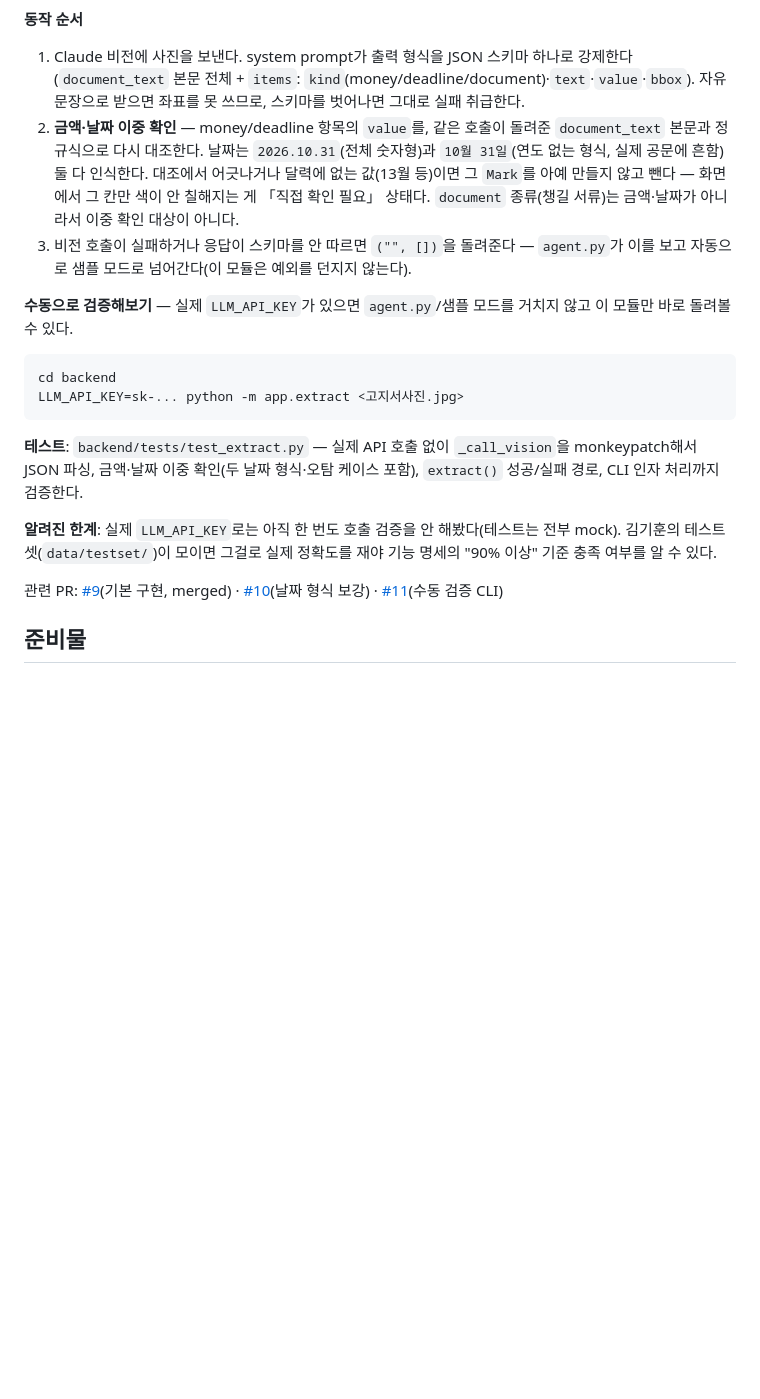
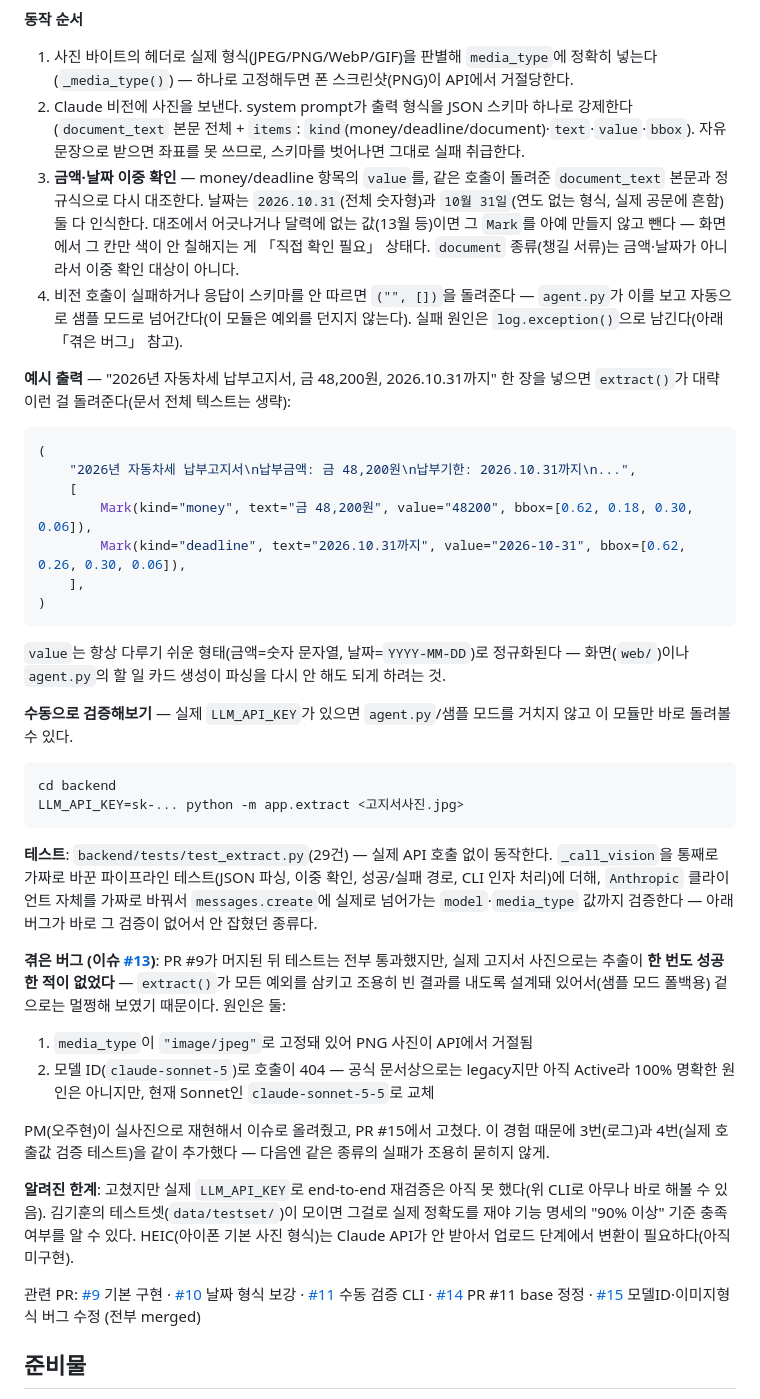
Before and after one commit to dicia-jhoh/codyssey-m3-final, a Markdown page: README.md, the part around one of its changes. GitHub-like rendering; blank space fills up the shorter version.

Commit message:
docs(readme): extract.py 섹션 보강 — 다이어그램·예시 출력·버그 경위
PR #12 이후 이슈 #13로 실제 버그(모델ID·이미지형식)가 드러났던 경위를
추가하고, 흐름 다이어그램(mermaid)과 구체적인 Mark 예시 출력을 넣어 다른
팀원이 extract()를 가져다 쓸 때 바로 감이 오게 했다. PR 링크도 #14/#15까지
갱신.

Co-Authored-By: Claude Sonnet 5 <noreply@anthropic.com>

````diff
--- a/README.md
+++ b/README.md
@@ -71,15 +82,32 @@
 **동작 순서**
-1. Claude 비전에 사진을 보낸다. system prompt가 출력 형식을 JSON 스키마 하나로 강제한다
+1. 사진 바이트의 헤더로 실제 형식(JPEG/PNG/WebP/GIF)을 판별해 `media_type`에 정확히 넣는다
+   (`_media_type()`) — 하나로 고정해두면 폰 스크린샷(PNG)이 API에서 거절당한다.
+2. Claude 비전에 사진을 보낸다. system prompt가 출력 형식을 JSON 스키마 하나로 강제한다
    (`document_text` 본문 전체 + `items`: `kind`(money/deadline/document)·`text`·`value`·`bbox`).
    자유 문장으로 받으면 좌표를 못 쓰므로, 스키마를 벗어나면 그대로 실패 취급한다.
-2. **금액·날짜 이중 확인** — money/deadline 항목의 `value`를, 같은 호출이 돌려준
+3. **금액·날짜 이중 확인** — money/deadline 항목의 `value`를, 같은 호출이 돌려준
    `document_text` 본문과 정규식으로 다시 대조한다. 날짜는 `2026.10.31`(전체 숫자형)과
    `10월 31일`(연도 없는 형식, 실제 공문에 흔함) 둘 다 인식한다. 대조에서 어긋나거나
    달력에 없는 값(13월 등)이면 그 `Mark`를 아예 만들지 않고 뺀다 — 화면에서 그 칸만
    색이 안 칠해지는 게 「직접 확인 필요」 상태다. `document` 종류(챙길 서류)는 금액·날짜가
    아니라서 이중 확인 대상이 아니다.
-3. 비전 호출이 실패하거나 응답이 스키마를 안 따르면 `("", [])`을 돌려준다 —
+4. 비전 호출이 실패하거나 응답이 스키마를 안 따르면 `("", [])`을 돌려준다 —
    `agent.py`가 이를 보고 자동으로 샘플 모드로 넘어간다(이 모듈은 예외를 던지지 않는다).
+   실패 원인은 `log.exception()`으로 남긴다(아래 「겪은 버그」 참고).
+
+**예시 출력** — "2026년 자동차세 납부고지서, 금 48,200원, 2026.10.31까지" 한 장을
+넣으면 `extract()`가 대략 이런 걸 돌려준다(문서 전체 텍스트는 생략):
+```python
+(
+    "2026년 자동차세 납부고지서\n납부금액: 금 48,200원\n납부기한: 2026.10.31까지\n...",
+    [
+        Mark(kind="money", text="금 48,200원", value="48200", bbox=[0.62, 0.18, 0.30, 0.06]),
+        Mark(kind="deadline", text="2026.10.31까지", value="2026-10-31", bbox=[0.62, 0.26, 0.30, 0.06]),
+    ],
+)
+```
+`value`는 항상 다루기 쉬운 형태(금액=숫자 문자열, 날짜=`YYYY-MM-DD`)로 정규화된다 —
+화면(`web/`)이나 `agent.py`의 할 일 카드 생성이 파싱을 다시 안 해도 되게 하려는 것.
 
 **수동으로 검증해보기** — 실제 `LLM_API_KEY`가 있으면 `agent.py`/샘플 모드를 거치지 않고
 이 모듈만 바로 돌려볼 수 있다.
@@ -88,17 +116,35 @@ cd backend
 LLM_API_KEY=sk-... python -m app.extract <고지서사진.jpg>
 ```
 
-**테스트**: `backend/tests/test_extract.py` — 실제 API 호출 없이 `_call_vision`을
-monkeypatch해서 JSON 파싱, 금액·날짜 이중 확인(두 날짜 형식·오탐 케이스 포함),
-`extract()` 성공/실패 경로, CLI 인자 처리까지 검증한다.
+**테스트**: `backend/tests/test_extract.py`(29건) — 실제 API 호출 없이 동작한다.
+`_call_vision`을 통째로 가짜로 바꾼 파이프라인 테스트(JSON 파싱, 이중 확인, 성공/실패
+경로, CLI 인자 처리)에 더해, `Anthropic` 클라이언트 자체를 가짜로 바꿔서
+`messages.create`에 실제로 넘어가는 `model`·`media_type` 값까지 검증한다 — 아래 버그가
+바로 그 검증이 없어서 안 잡혔던 종류다.
 
-**알려진 한계**: 실제 `LLM_API_KEY`로는 아직 한 번도 호출 검증을 안 해봤다(테스트는
-전부 mock). 김기훈의 테스트셋(`data/testset/`)이 모이면 그걸로 실제 정확도를 재야
-기능 명세의 "90% 이상" 기준 충족 여부를 알 수 있다.
+**겪은 버그 (이슈 [#13](https://github.com/dicia-jhoh/codyssey-m3-final/issues/13))**:
+PR #9가 머지된 뒤 테스트는 전부 통과했지만, 실제 고지서 사진으로는 추출이 **한 번도
+성공한 적이 없었다** — `extract()`가 모든 예외를 삼키고 조용히 빈 결과를 내도록 설계돼
+있어서(샘플 모드 폴백용) 겉으로는 멀쩡해 보였기 때문이다. 원인은 둘:
+1. `media_type`이 `"image/jpeg"`로 고정돼 있어 PNG 사진이 API에서 거절됨
+2. 모델 ID(`claude-sonnet-5`)로 호출이 404 — 공식 문서상으로는 legacy지만 아직
+   Active라 100% 명확한 원인은 아니지만, 현재 Sonnet인 `claude-sonnet-5-5`로 교체
 
-관련 PR: [#9](https://github.com/dicia-jhoh/codyssey-m3-final/pull/9)(기본 구현, merged) ·
-[#10](https://github.com/dicia-jhoh/codyssey-m3-final/pull/10)(날짜 형식 보강) ·
-[#11](https://github.com/dicia-jhoh/codyssey-m3-final/pull/11)(수동 검증 CLI)
+PM(오주현)이 실사진으로 재현해서 이슈로 올려줬고, PR #15에서 고쳤다. 이 경험 때문에
+3번(로그)과 4번(실제 호출값 검증 테스트)을 같이 추가했다 — 다음엔 같은 종류의 실패가
+조용히 묻히지 않게.
+
+**알려진 한계**: 고쳤지만 실제 `LLM_API_KEY`로 end-to-end 재검증은 아직 못 했다(위
+CLI로 아무나 바로 해볼 수 있음). 김기훈의 테스트셋(`data/testset/`)이 모이면 그걸로
+실제 정확도를 재야 기능 명세의 "90% 이상" 기준 충족 여부를 알 수 있다. HEIC(아이폰
+기본 사진 형식)는 Claude API가 안 받아서 업로드 단계에서 변환이 필요하다(아직 미구현).
+
+관련 PR: [#9](https://github.com/dicia-jhoh/codyssey-m3-final/pull/9) 기본 구현 ·
+[#10](https://github.com/dicia-jhoh/codyssey-m3-final/pull/10) 날짜 형식 보강 ·
+[#11](https://github.com/dicia-jhoh/codyssey-m3-final/pull/11) 수동 검증 CLI ·
+[#14](https://github.com/dicia-jhoh/codyssey-m3-final/pull/14) PR #11 base 정정 ·
+[#15](https://github.com/dicia-jhoh/codyssey-m3-final/pull/15) 모델ID·이미지형식 버그 수정
+(전부 merged)
 
 ## 준비물
 
````
Also changed, not shown: other parts of README.md (+11 -0 lines).
